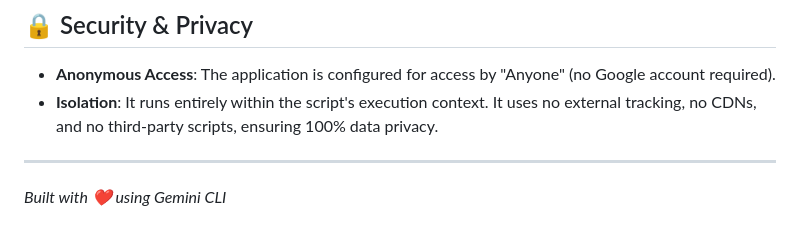
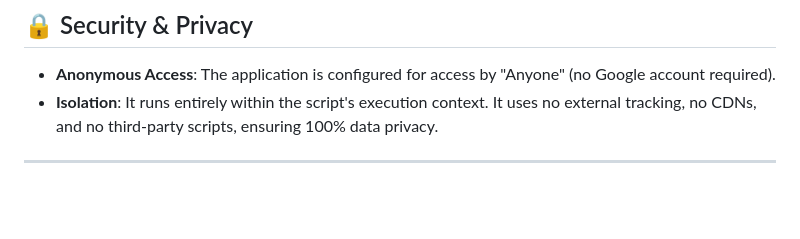
Before and after one commit to Cancelllls/GAS-Compiler, a Markdown page: README.md, the part around the change. Rendered like a GitHub page; blank space fills up the shorter version.

Commit message:
Remove Gemini footer from README

```diff
--- a/README.md
+++ b/README.md
@@ -72,5 +72,3 @@ A 100% self-contained, zero-dependency cloud programming workspace deployed as a
 - **Isolation**: It runs entirely within the script's execution context. It uses no external tracking, no CDNs, and no third-party scripts, ensuring 100% data privacy.
 
 ---
-
-*Built with ❤️ using Gemini CLI*
```
